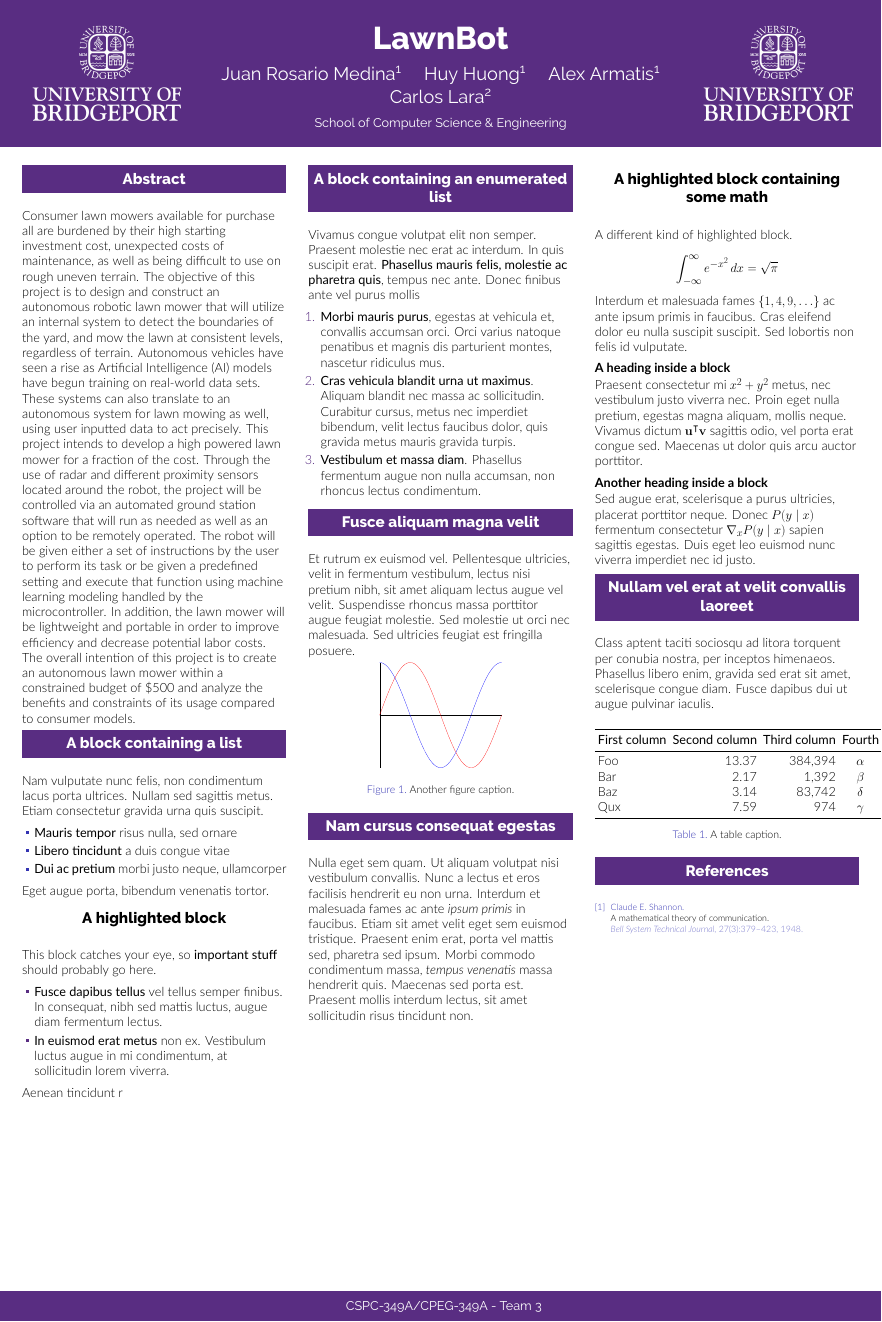
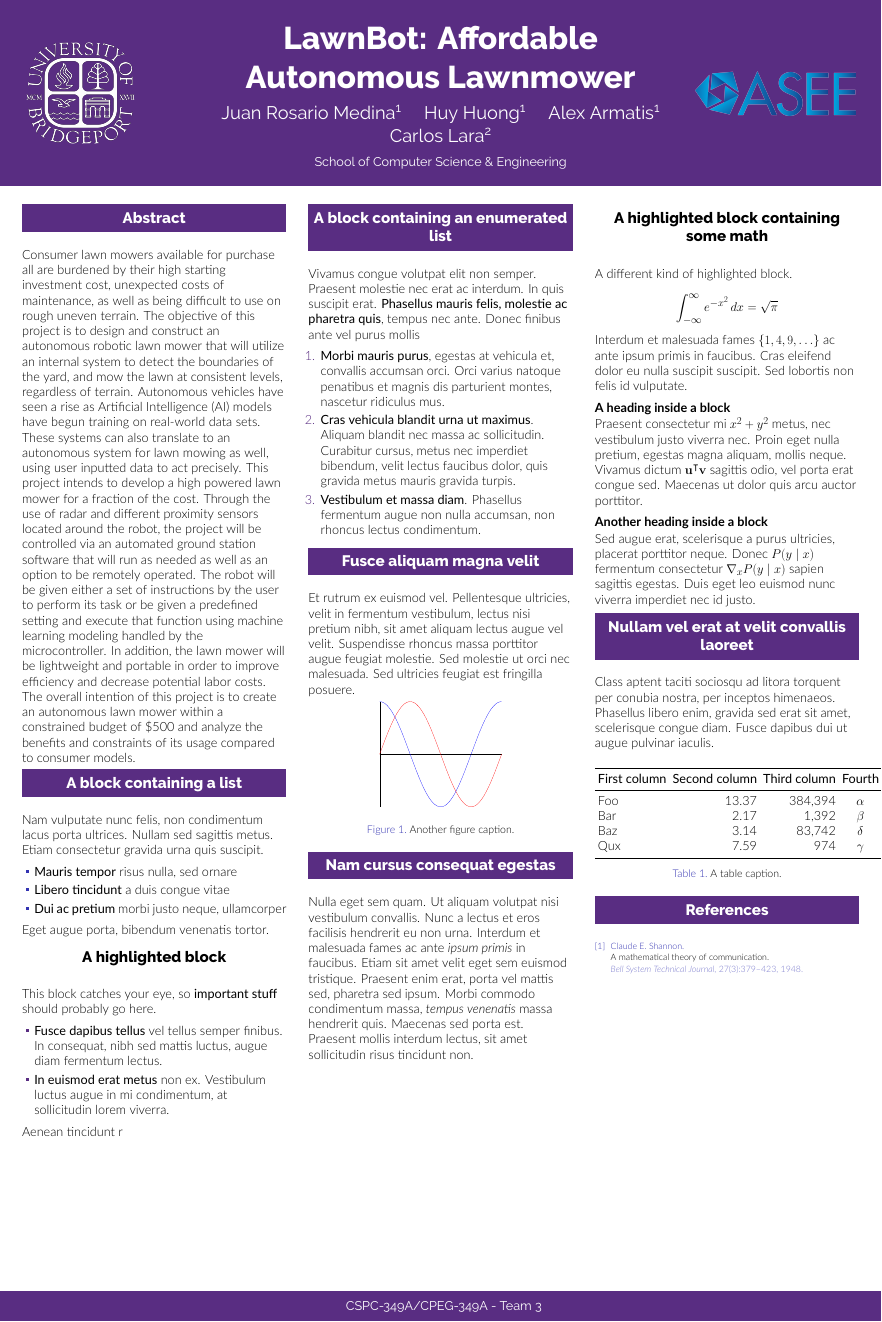
Before and after one commit to huonghuy/CPSC-349-Senior-Design-Poster, a LaTeX poster (poster.tex): the whole page. Compiled offline with XeLaTeX.

Commit message:
updated logo and re-added asee logo

```diff
--- a/poster.tex
+++ b/poster.tex
@@ -41,7 +41,7 @@
 % Title
 % ====================
 \section{Header}
-\title{LawnBot}
+\title{LawnBot: Affordable Autonomous Lawnmower}
 
 \author{Juan Rosario Medina\inst{1} \and Huy Huong\inst{1} \and Alex Armatis\inst{1} \and Carlos Lara\inst{2}}
 
@@ -63,8 +63,8 @@
 % Refer to https://github.com/k4rtik/uchicago-poster
 % logo: https://communications.admin.ox.ac.uk/communications-resources/visual-identity/identity-guidelines/the-oxford-logo
 % use this to include logos on the left and/or right side of the header:
-\logoright{\includegraphics[height=7cm]{logos/ub-logo-stacked-KO.png}}
-\logoleft{\includegraphics[height=7cm]{logos/ub-logo-stacked-KO.png}}
+\logoright{\includegraphics[height=3cm]{logos/ASEE Logo.png}}
+\logoleft{\includegraphics[height=7cm]{logos/UB_Logo.png}}
 
 % ====================
 % Body
```
Also changed, not shown: logos/ASEE Logo.png (added), logos/UB_Logo.png (added), logos/ub-logo-stacked-KO.png (deleted), logos/ub-logo-white-horizontal.png (deleted), poster.pdf, 4 other files.
